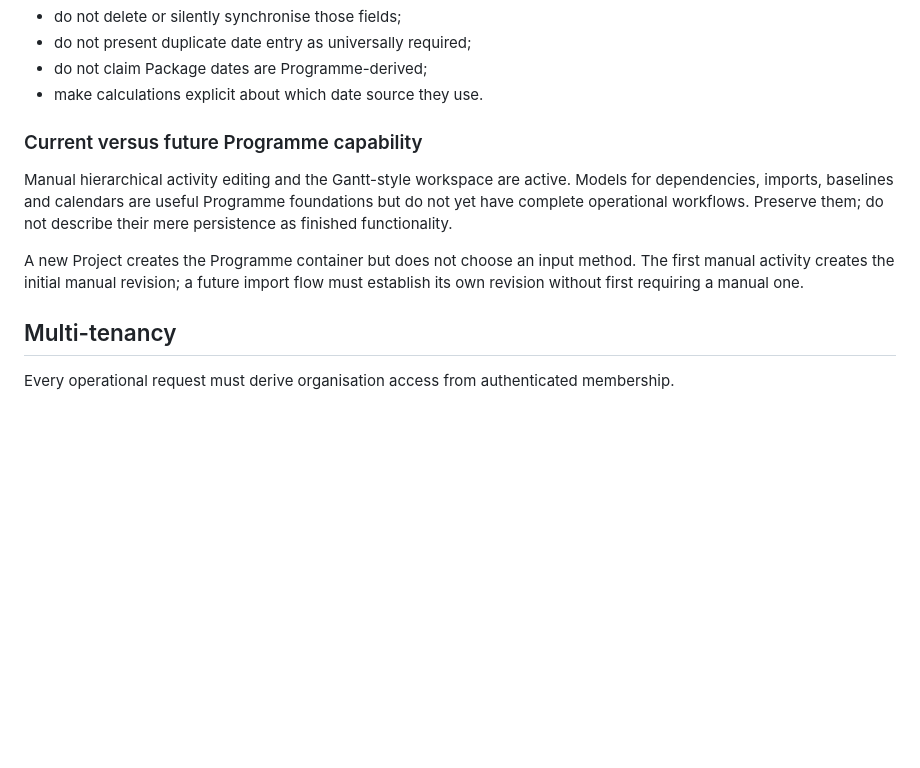
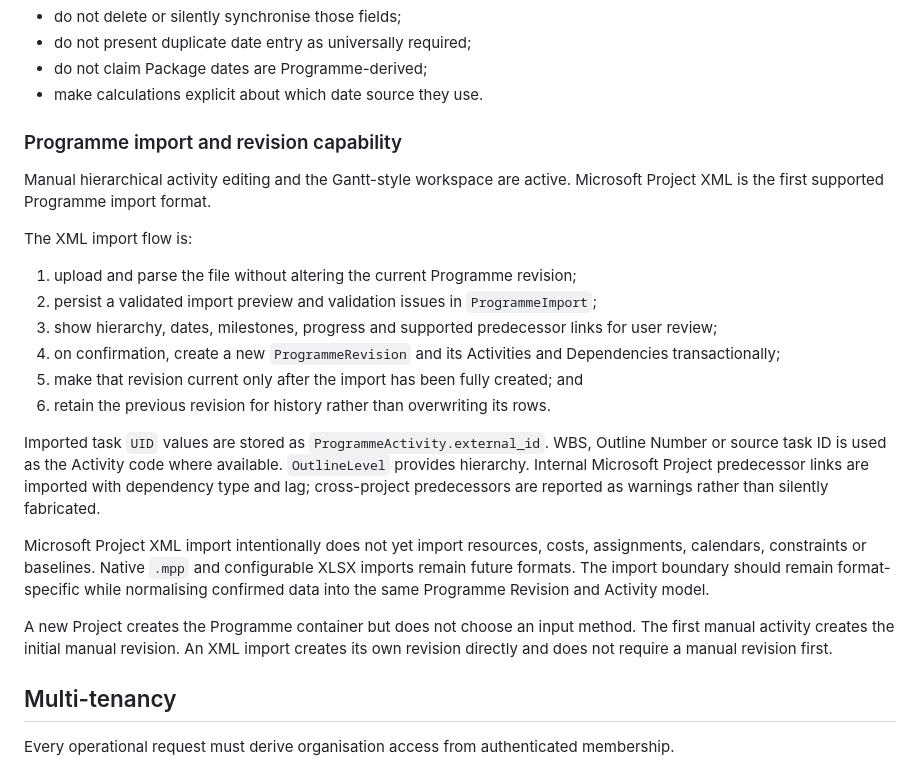
Before and after one commit to olangriffin/Call-Off, a Markdown page: docs/architecture.md, the part around the change. GitHub-like rendering; blank space fills up the shorter version.

Commit message:
Document Microsoft Project XML Programme import

```diff
--- a/docs/architecture.md
+++ b/docs/architecture.md
@@ -103,16 +103,37 @@ Until provenance and override rules are decided:
 - do not claim Package dates are Programme-derived;
 - make calculations explicit about which date source they use.
 
-### Current versus future Programme capability
+### Programme import and revision capability
 
 Manual hierarchical activity editing and the Gantt-style workspace are active.
-Models for dependencies, imports, baselines and calendars are useful Programme
-foundations but do not yet have complete operational workflows. Preserve them;
-do not describe their mere persistence as finished functionality.
+Microsoft Project XML is the first supported Programme import format.
+
+The XML import flow is:
+
+1. upload and parse the file without altering the current Programme revision;
+2. persist a validated import preview and validation issues in `ProgrammeImport`;
+3. show hierarchy, dates, milestones, progress and supported predecessor links for
+   user review;
+4. on confirmation, create a new `ProgrammeRevision` and its Activities and
+   Dependencies transactionally;
+5. make that revision current only after the import has been fully created; and
+6. retain the previous revision for history rather than overwriting its rows.
+
+Imported task `UID` values are stored as `ProgrammeActivity.external_id`. WBS,
+Outline Number or source task ID is used as the Activity code where available.
+`OutlineLevel` provides hierarchy. Internal Microsoft Project predecessor links are
+imported with dependency type and lag; cross-project predecessors are reported as
+warnings rather than silently fabricated.
+
+Microsoft Project XML import intentionally does not yet import resources, costs,
+assignments, calendars, constraints or baselines. Native `.mpp` and configurable
+XLSX imports remain future formats. The import boundary should remain format-
+specific while normalising confirmed data into the same Programme Revision and
+Activity model.
 
 A new Project creates the Programme container but does not choose an input method.
-The first manual activity creates the initial manual revision; a future import flow
-must establish its own revision without first requiring a manual one.
+The first manual activity creates the initial manual revision. An XML import creates
+its own revision directly and does not require a manual revision first.
 
 ## Multi-tenancy
 Every operational request must derive organisation access from authenticated membership.
```
